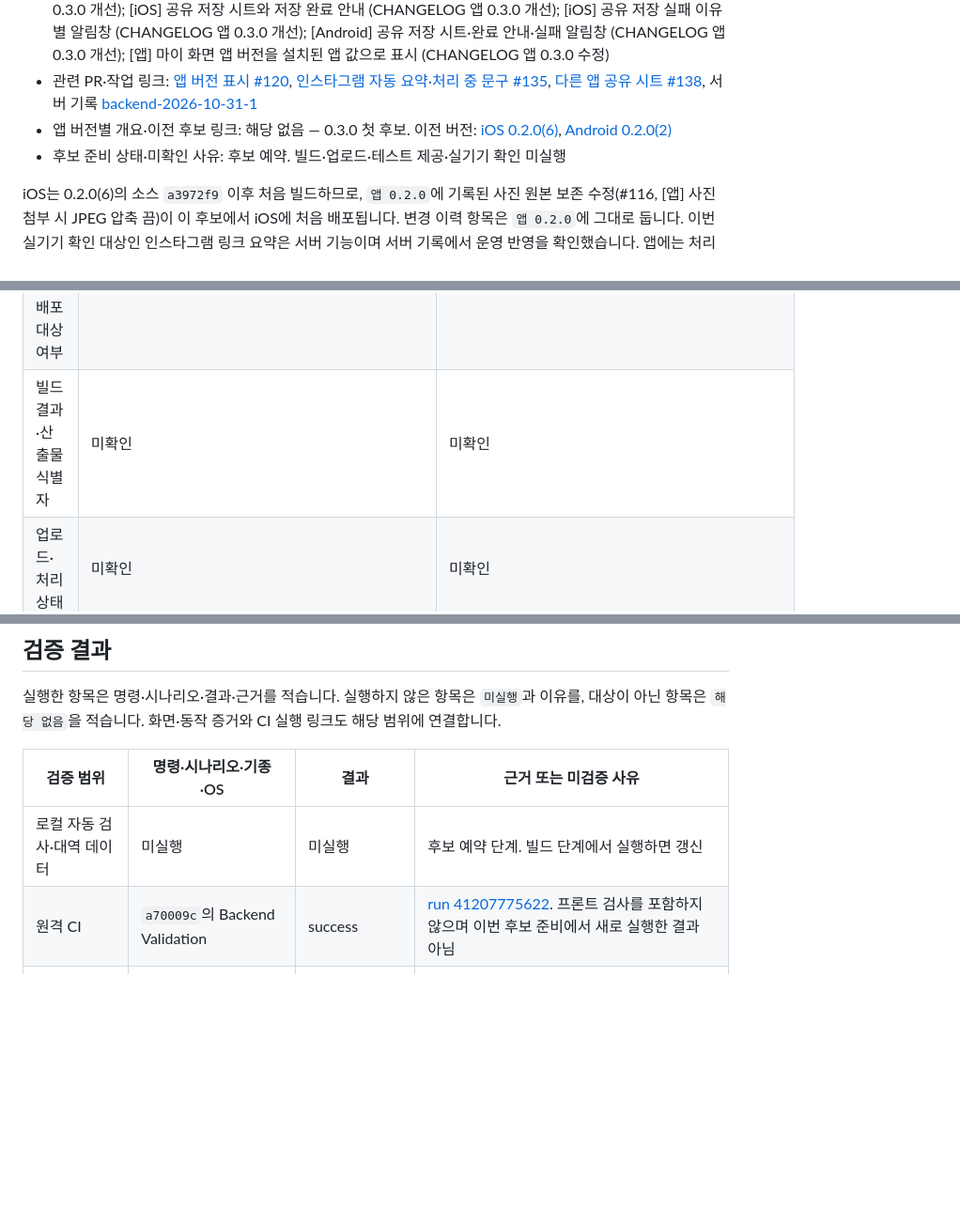
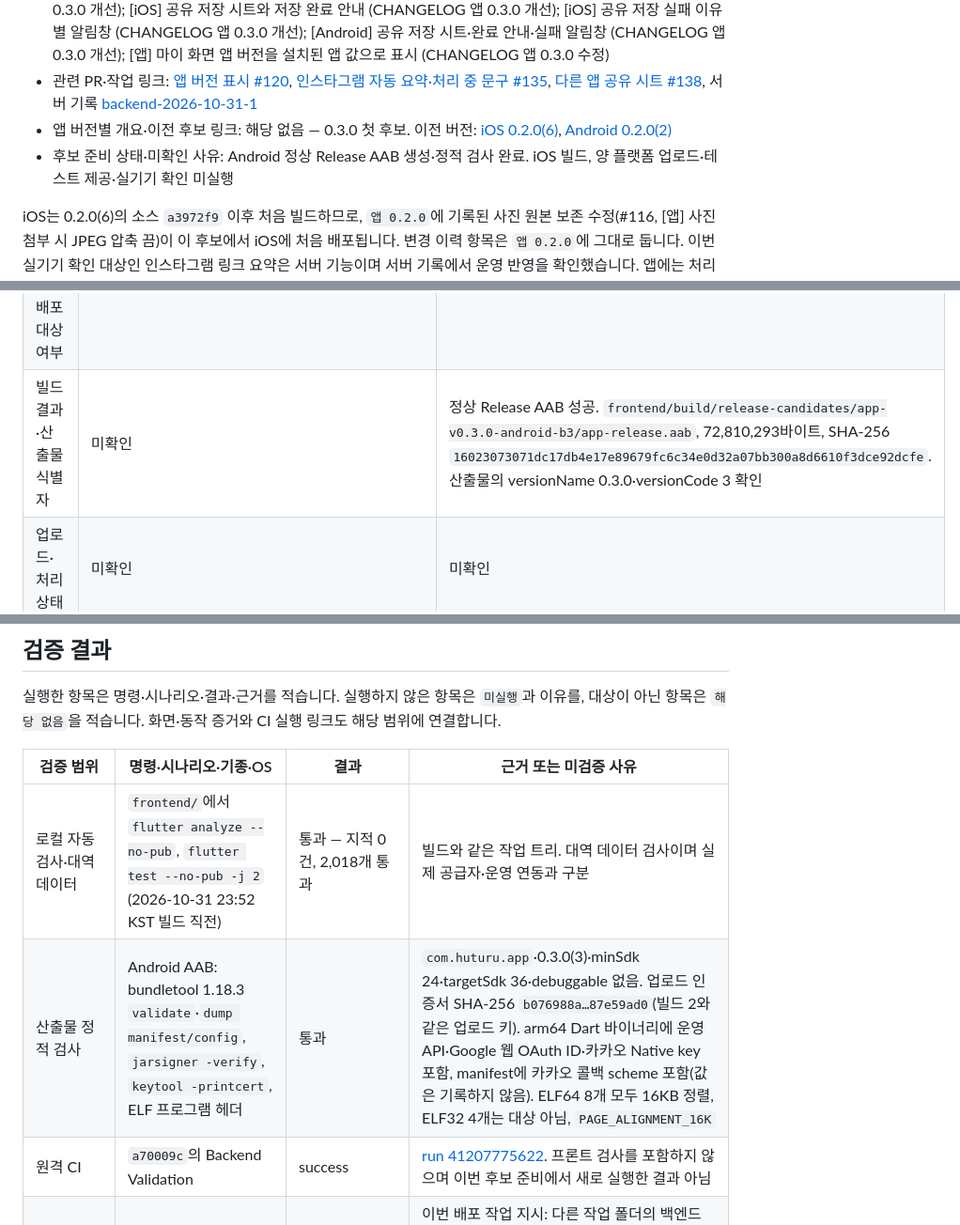
Before and after one commit to clip-back/clipback, a Markdown page: docs/releases/app-v0.3.0-ios-b7-android-b3.md, 3 parts joined by grey strips. Shown at 94% size. Drawn GitHub-style; blank space fills up the shorter version.

Commit message:
docs: 앱 0.3.0 Android 3 Release AAB 빌드 결과 기록
- 1Password 복원 업로드 키로 서명 검증 후 0.3.0(3) AAB 빌드
- 산출물 경로·크기·SHA-256과 bundletool 정적 검사·16KB 정렬 결과 기록
- 로컬 analyze·전체 테스트 2,018개 통과 기록

Co-Authored-By: Claude Opus 5.5 <noreply@anthropic.com>

```diff
--- a/docs/releases/app-v0.3.0-ios-b7-android-b3.md
+++ b/docs/releases/app-v0.3.0-ios-b7-android-b3.md
@@ -8,7 +8,7 @@
 - 포함한 [변경 이력](../../CHANGELOG.md)의 항목 또는 앵커: [앱] 처리 중 문구를 ‘링크 정보를 처리 중이에요’로 변경 (CHANGELOG 앱 0.3.0 개선); [iOS] 공유 저장 시트와 저장 완료 안내 (CHANGELOG 앱 0.3.0 개선); [iOS] 공유 저장 실패 이유별 알림창 (CHANGELOG 앱 0.3.0 개선); [Android] 공유 저장 시트·완료 안내·실패 알림창 (CHANGELOG 앱 0.3.0 개선); [앱] 마이 화면 앱 버전을 설치된 앱 값으로 표시 (CHANGELOG 앱 0.3.0 수정)
 - 관련 PR·작업 링크: [앱 버전 표시 #120](https://github.com/clip-back/clipback/pull/120), [인스타그램 자동 요약·처리 중 문구 #135](https://github.com/clip-back/clipback/pull/135), [다른 앱 공유 시트 #138](https://github.com/clip-back/clipback/pull/138), 서버 기록 [backend-2026-10-31-1](backend-2026-10-31-1.md)
 - 앱 버전별 개요·이전 후보 링크: 해당 없음 — 0.3.0 첫 후보. 이전 버전: [iOS 0.2.0(6)](app-v0.2.0-ios-b6.md), [Android 0.2.0(2)](app-v0.2.0-android-b2.md)
-- 후보 준비 상태·미확인 사유: 후보 예약. 빌드·업로드·테스트 제공·실기기 확인 미실행
+- 후보 준비 상태·미확인 사유: Android 정상 Release AAB 생성·정적 검사 완료. iOS 빌드, 양 플랫폼 업로드·테스트 제공·실기기 확인 미실행
 
 iOS는 0.2.0(6)의 소스 `a3972f9` 이후 처음 빌드하므로, `앱 0.2.0`에 기록된 사진 원본 보존 수정(#116, [앱] 사진 첨부 시 JPEG 압축 끔)이 이 후보에서 iOS에 처음 배포됩니다. 변경 이력 항목은 `앱 0.2.0`에 그대로 둡니다.
 이번 실기기 확인 대상인 인스타그램 링크 요약은 서버 기능이며 서버 기록에서 운영 반영을 확인했습니다. 앱에는 처리 중 문구 변경만 포함됩니다.
@@ -40,7 +40,7 @@ iOS는 0.2.0(6)의 소스 `a3972f9` 이후 처음 빌드하므로, `앱 0.2.0`
 | 빌드 소스 SHA | a70009cd9638a09787cbf61817c683c3818c674c | a70009cd9638a09787cbf61817c683c3818c674c |
 | 후보 태그·실제 생성 여부 | app-ios-v0.3.0-b7 (미생성) | app-android-v0.3.0-b3 (미생성) |
 | 최종 검증 빌드·정식 배포 대상 여부 | 미확인 | 미확인 |
-| 빌드 결과·산출물 식별자 | 미확인 | 미확인 |
+| 빌드 결과·산출물 식별자 | 미확인 | 정상 Release AAB 성공. `frontend/build/release-candidates/app-v0.3.0-android-b3/app-release.aab`, 72,810,293바이트, SHA-256 `16023073071dc17db4e17e89679fc6c34e0d32a07bb300a8d6610f3dce92dcfe`. 산출물의 versionName 0.3.0·versionCode 3 확인 |
 | 업로드·처리 상태 | 미확인 | 미확인 |
 | 테스트 배포 상태·대상 트랙 또는 그룹 | 미확인 | 미확인 |
 | 심사 상태 | 미확인 | 미확인 |
@@ -71,7 +71,8 @@ iOS는 0.2.0(6)의 소스 `a3972f9` 이후 처음 빌드하므로, `앱 0.2.0`
 
 | 검증 범위 | 명령·시나리오·기종·OS | 결과 | 근거 또는 미검증 사유 |
 | --- | --- | --- | --- |
-| 로컬 자동 검사·대역 데이터 | 미실행 | 미실행 | 후보 예약 단계. 빌드 단계에서 실행하면 갱신 |
+| 로컬 자동 검사·대역 데이터 | `frontend/`에서 `flutter analyze --no-pub`, `flutter test --no-pub -j 2` (2026-10-31 23:52 KST 빌드 직전) | 통과 — 지적 0건, 2,018개 통과 | 빌드와 같은 작업 트리. 대역 데이터 검사이며 실제 공급자·운영 연동과 구분 |
+| 산출물 정적 검사 | Android AAB: bundletool 1.18.3 `validate`·`dump manifest/config`, `jarsigner -verify`, `keytool -printcert`, ELF 프로그램 헤더 | 통과 | `com.huturu.app`·0.3.0(3)·minSdk 24·targetSdk 36·debuggable 없음. 업로드 인증서 SHA-256 `b076988a…87e59ad0`(빌드 2와 같은 업로드 키). arm64 Dart 바이너리에 운영 API·Google 웹 OAuth ID·카카오 Native key 포함, manifest에 카카오 콜백 scheme 포함(값은 기록하지 않음). ELF64 8개 모두 16KB 정렬, ELF32 4개는 대상 아님, `PAGE_ALIGNMENT_16K` |
 | 원격 CI | `a70009c`의 Backend Validation | success | [run 41207775622](https://github.com/clip-back/clipback/actions/runs/41207775622). 프론트 검사를 포함하지 않으며 이번 후보 준비에서 새로 실행한 결과 아님 |
 | iOS Simulator | 미실행 | 미실행 | 이번 배포 작업 지시: 다른 작업 폴더의 백엔드 테스트와 메모리 8GB 제약으로 시뮬레이터를 띄우지 않음. 해당 기능의 시뮬레이터 검증은 #135·#138 작업 이력에 있으며 이번 산출물 검증으로 쓰지 않음 |
 | Android Emulator | 미실행 | 미실행 | iOS Simulator와 같은 이유로 에뮬레이터를 띄우지 않음 |
```
Also changed, not shown: other parts of docs/releases/app-v0.3.0-ios-b7-android-b3.md (+2 -0 lines).
